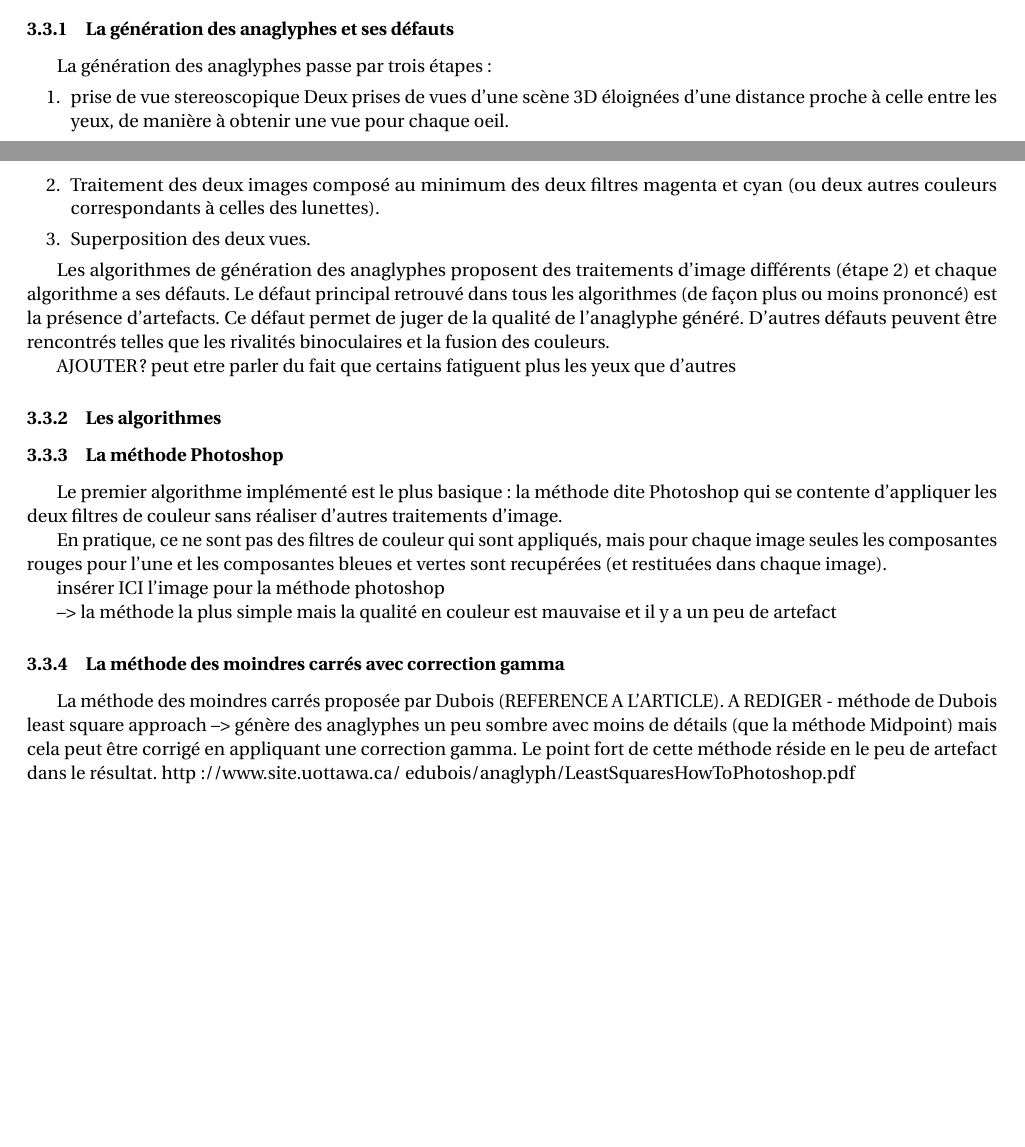
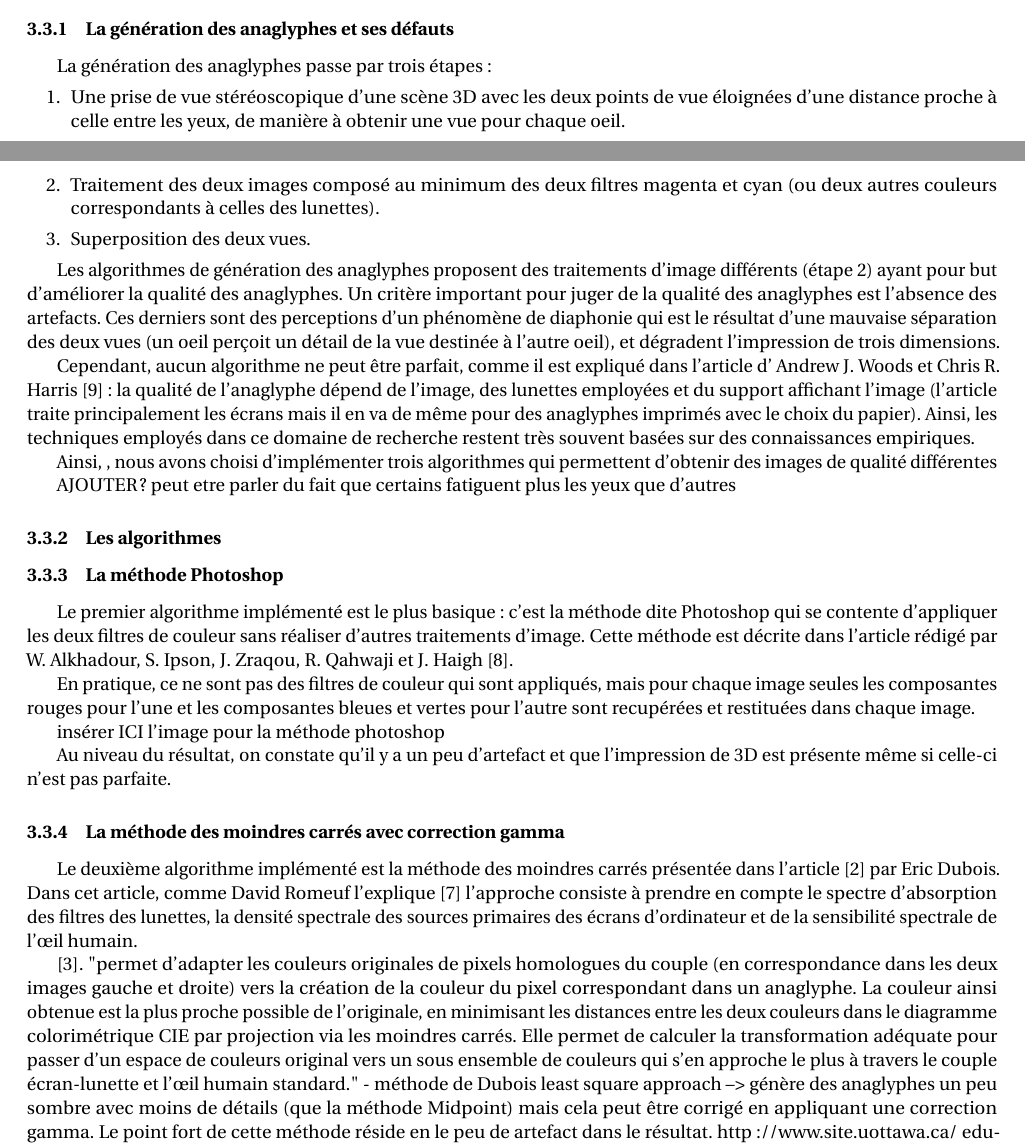
Before and after one commit to darwikey/PFA-2D-3D, a LaTeX document (rapportFinal/main.tex, which reads rapportFinal/anaglyphes.tex): two parts of pages 10 and 11 of 23, joined at a grey line, cut so that both start at the same text, the shorter picture padded with empty space. Compiled offline with pdfLaTeX.

Commit message:
ajout de texte dans partie anaglyphe et ajout dans bibli aussi

```diff
--- a/rapportFinal/anaglyphes.tex
+++ b/rapportFinal/anaglyphes.tex
@@ -17,32 +17,41 @@ pour chaque algo :
 \subsubsection{La génération des anaglyphes et ses défauts}
 La génération des anaglyphes passe par trois étapes :
 	\begin{enumerate}
-	\item prise de vue stereoscopique
-		Deux prises de vues d'une scène 3D éloignées d'une distance proche à celle entre les yeux, de manière à obtenir une vue pour chaque oeil.
+	\item
+		Une prise de vue stéréoscopique d'une scène 3D avec les deux points de vue éloignées d'une distance proche à celle entre les yeux, de manière à obtenir une vue pour chaque oeil.
 	\item
 		Traitement des deux images composé au minimum des deux filtres magenta et cyan (ou deux autres couleurs correspondants à celles des lunettes).
 	\item
 		Superposition des deux vues.
 	\end{enumerate}
 
-	Les algorithmes de génération des anaglyphes proposent des traitements d'image différents (étape 2) et chaque algorithme a ses défauts. Le défaut principal retrouvé dans tous les algorithmes (de façon plus ou moins prononcé) est la présence d'artefacts. Ce défaut permet de juger de la qualité de l'anaglyphe généré. D'autres défauts peuvent être rencontrés telles que les rivalités binoculaires et la fusion des couleurs.
+	Les algorithmes de génération des anaglyphes proposent des traitements d'image différents (étape 2) ayant pour but d'améliorer la qualité des anaglyphes. Un critère important pour juger de la qualité des anaglyphes est l'absence des artefacts. Ces derniers sont des perceptions d'un phénomène de diaphonie qui est le résultat d'une mauvaise séparation des deux vues (un oeil perçoit un détail de la vue destinée à l'autre oeil), et dégradent l'impression de trois dimensions. %parler des rivalités binoculaire..?
+
+	Cependant, aucun algorithme ne peut être parfait, comme il est expliqué dans l'article d' Andrew J. Woods et Chris R. Harris \cite{anaglypheDefaut}  : la qualité de l'anaglyphe dépend de l'image, des lunettes employées et du support affichant l'image (l'article traite principalement les écrans mais il en va de même pour des anaglyphes imprimés avec le choix du papier). Ainsi, les techniques employés dans ce domaine de recherche restent très souvent basées sur des connaissances empiriques.
+
+	%les algos choisis ne prennent pas en compte les deux derniers facteurs lunettes et support
+	%ainsi trois algos implémentés -> l'utilisateur pourra choisir l'algo qui rendra la meilleure qualité au cas par cas (i.e pour chaque rendu)
+	Ainsi, , nous avons choisi d'implémenter trois algorithmes qui permettent d'obtenir des images de qualité différentes
 
   AJOUTER ? peut etre parler du fait que certains fatiguent plus les yeux que d'autres
 \subsubsection{Les algorithmes}
 
 \subsubsection{La méthode Photoshop}
-	Le premier algorithme implémenté est le plus basique : la méthode dite Photoshop qui se contente d'appliquer les deux filtres de couleur sans réaliser d'autres traitements d'image.
+	Le premier algorithme implémenté est le plus basique : c'est la méthode dite Photoshop qui se contente d'appliquer les deux filtres de couleur sans réaliser d'autres traitements d'image. Cette méthode est décrite dans l'article rédigé par W. Alkhadour, S. Ipson, J. Zraqou, R. Qahwaji et J. Haigh \cite{steteroAnaglyph}.
 
-	En pratique, ce ne sont pas des filtres de couleur qui sont appliqués, mais pour chaque image seules les composantes rouges pour l'une et les composantes bleues et vertes sont recupérées (et restituées dans chaque image).
+	En pratique, ce ne sont pas des filtres de couleur qui sont appliqués, mais pour chaque image seules les composantes rouges pour l'une et les composantes bleues et vertes pour l'autre sont recupérées et restituées dans chaque image.
 
 	 insérer ICI l'image pour la méthode photoshop
 		% %ne pas oublier de mettre une référence à l'article
 
-	--> la méthode la plus simple mais la qualité en couleur est mauvaise et il y a un peu de artefact
+	Au niveau du résultat, on constate qu'il y a un peu d'artefact et que l'impression de 3D est présente même si celle-ci n'est pas parfaite.
+%	--> la méthode la plus simple mais la qualité en couleur est mauvaise et il y a un peu de artefact
 \subsubsection{La méthode des moindres carrés avec correction gamma}
+%gamma -> prend en compte le support : écran
+	Le deuxième algorithme implémenté est la méthode des moindres carrés présentée dans l'article \cite{algoDubois} par Eric Dubois. Dans cet article, comme David Romeuf l'explique \cite{explicationAlgoDubois} l'approche consiste à prendre en compte le spectre d'absorption des filtres des lunettes, la densité spectrale des sources primaires des écrans d'ordinateur et de la sensibilité spectrale de l'œil humain.
 
-	La méthode des moindres carrés proposée par Dubois (REFERENCE A L'ARTICLE).
-A REDIGER
+	\cite{algoMoindreCarres}.
+	"permet d'adapter les couleurs originales de pixels homologues du couple (en correspondance dans les deux images gauche et droite) vers la création de la couleur du pixel correspondant dans un anaglyphe. La couleur ainsi obtenue est la plus proche possible de l'originale, en minimisant les distances entre les deux couleurs dans le diagramme colorimétrique CIE par projection via les moindres carrés. Elle permet de calculer la transformation adéquate pour passer d'un espace de couleurs original vers un sous ensemble de couleurs qui s'en approche le plus à travers le couple écran-lunette et l'œil humain standard."
 - méthode de Dubois least square approach
 --> génère des anaglyphes un peu sombre avec moins de détails (que la méthode Midpoint) mais cela peut être corrigé en appliquant une correction gamma. Le point fort de cette méthode réside en le peu de artefact dans le résultat.
 http://www.site.uottawa.ca/~edubois/anaglyph/LeastSquaresHowToPhotoshop.pdf
```
Also changed, not shown: rapportFinal/bibli.bib (+26 -0 lines).
